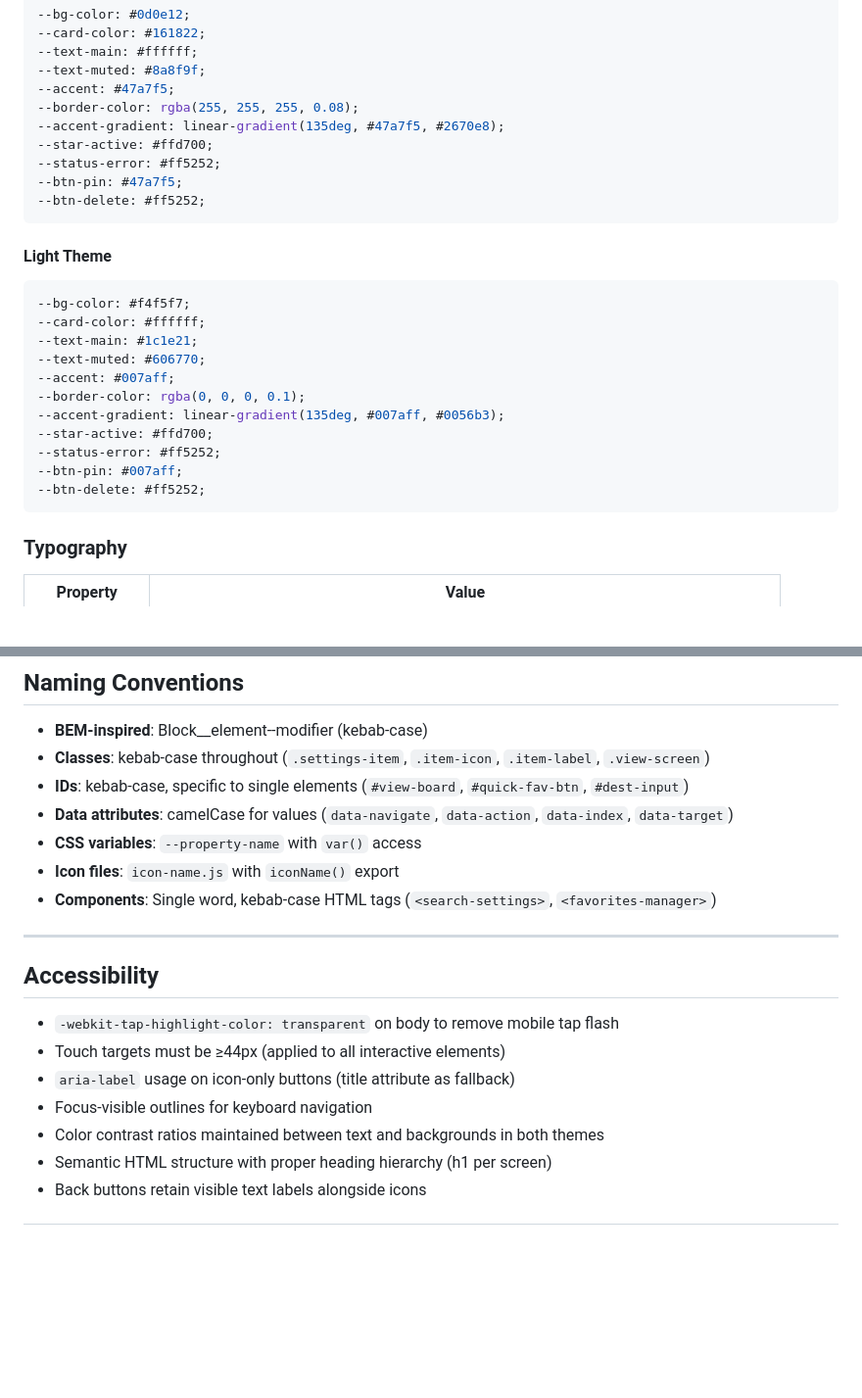
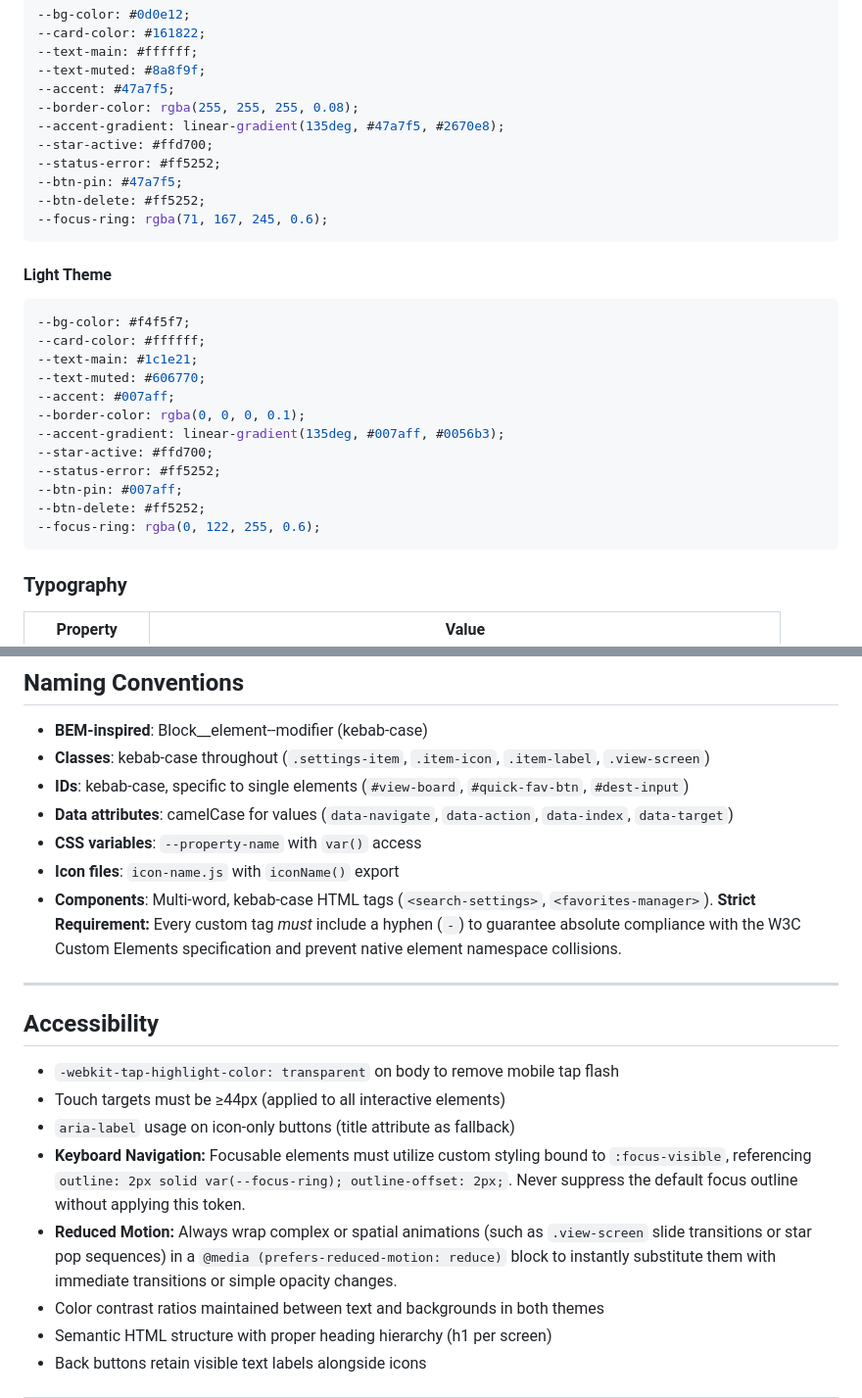
Before and after one commit to boostup/next-departures, a Markdown page: DESIGN_SYSTEM.md, 2 parts joined by grey strips. Shown at 98% size. Drawn GitHub-style; blank space fills up the shorter version.

````diff
--- a/DESIGN_SYSTEM.md
+++ b/DESIGN_SYSTEM.md
@@ -21,6 +21,7 @@
 --status-error: #ff5252;
 --btn-pin: #47a7f5;
 --btn-delete: #ff5252;
+--focus-ring: rgba(71, 167, 245, 0.6);
 ```
 
 #### Light Theme
@@ -36,6 +37,7 @@
 --status-error: #ff5252;
 --btn-pin: #007aff;
 --btn-delete: #ff5252;
+--focus-ring: rgba(0, 122, 255, 0.6);
 ```
 
 ### Typography
@@ -165,7 +167,7 @@ Based on a 4px grid increment:
 - **Data attributes**: camelCase for values (`data-navigate`, `data-action`, `data-index`, `data-target`)
 - **CSS variables**: `--property-name` with `var()` access
 - **Icon files**: `icon-name.js` with `iconName()` export
-- **Components**: Single word, kebab-case HTML tags (`<search-settings>`, `<favorites-manager>`)
+- **Components**: Multi-word, kebab-case HTML tags (`<search-settings>`, `<favorites-manager>`). **Strict Requirement:** Every custom tag *must* include a hyphen (`-`) to guarantee absolute compliance with the W3C Custom Elements specification and prevent native element namespace collisions.
 
 ---
 
@@ -174,7 +176,8 @@ Based on a 4px grid increment:
 - `-webkit-tap-highlight-color: transparent` on body to remove mobile tap flash
 - Touch targets must be ≥44px (applied to all interactive elements)
 - `aria-label` usage on icon-only buttons (title attribute as fallback)
-- Focus-visible outlines for keyboard navigation
+- **Keyboard Navigation:** Focusable elements must utilize custom styling bound to `:focus-visible`, referencing `outline: 2px solid var(--focus-ring); outline-offset: 2px;`. Never suppress the default focus outline without applying this token.
+- **Reduced Motion:** Always wrap complex or spatial animations (such as `.view-screen` slide transitions or star pop sequences) in a `@media (prefers-reduced-motion: reduce)` block to instantly substitute them with immediate transitions or simple opacity changes.
 - Color contrast ratios maintained between text and backgrounds in both themes
 - Semantic HTML structure with proper heading hierarchy (h1 per screen)
 - Back buttons retain visible text labels alongside icons
````
Also changed, not shown: other parts of DESIGN_SYSTEM.md (+1 -1 lines), AGENTS.md (added, +56 -0 lines).
